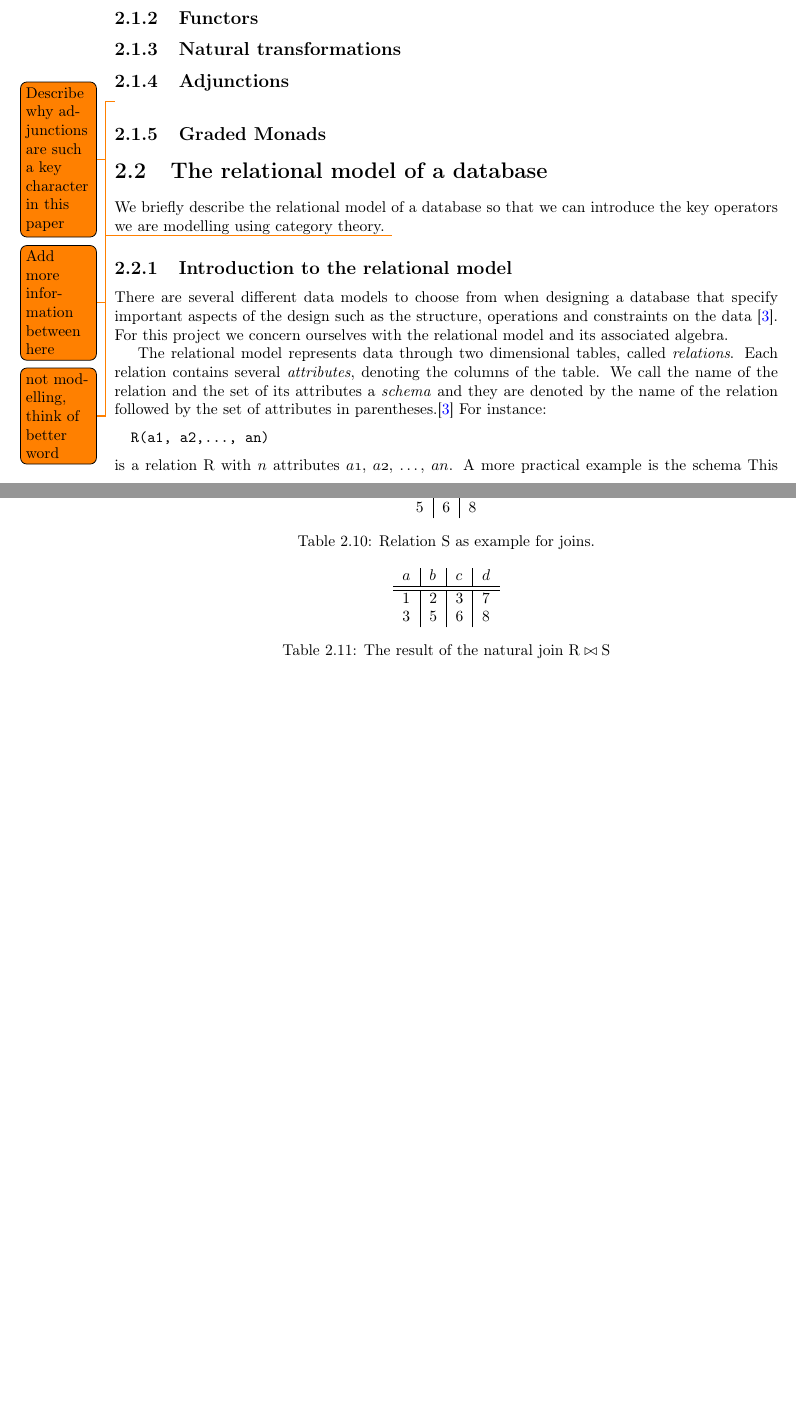
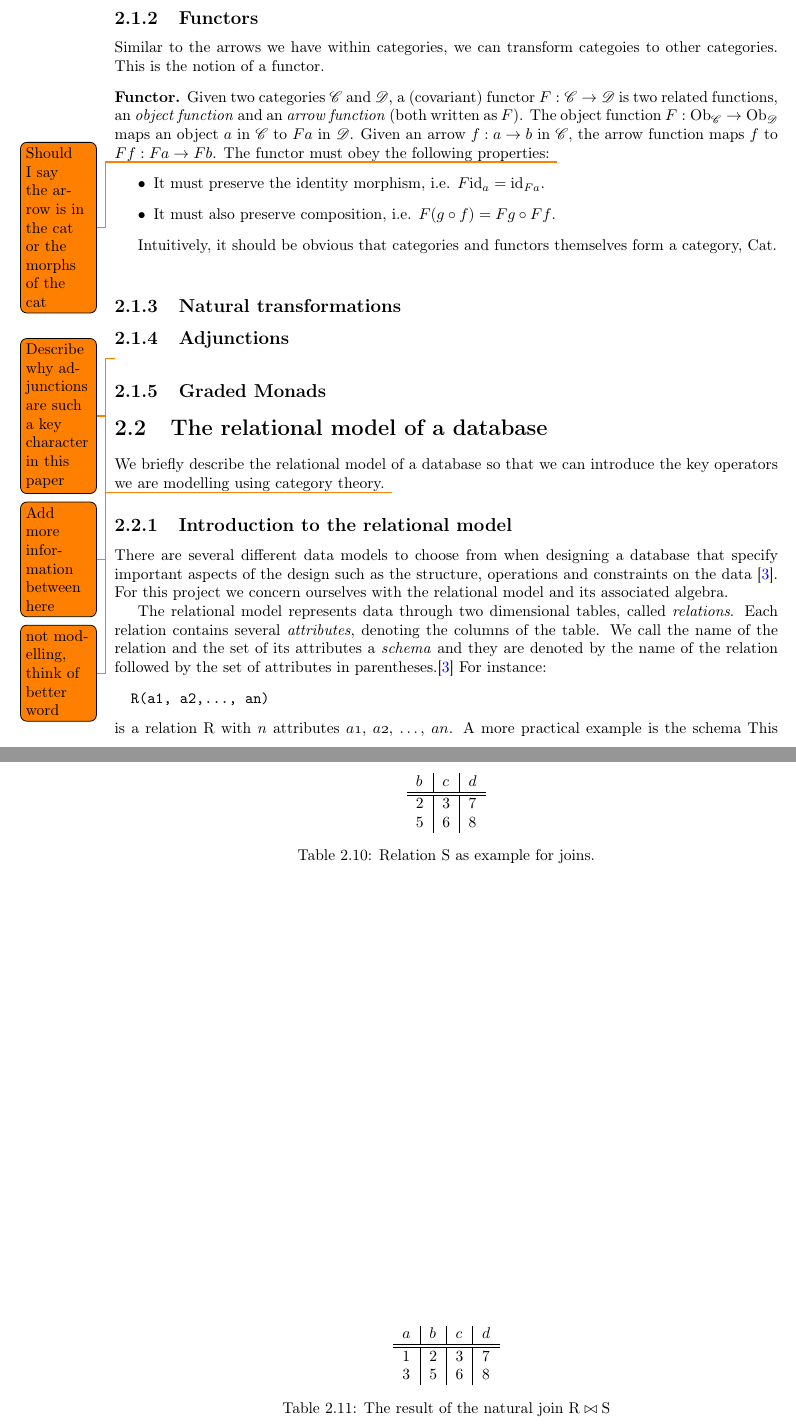
Before and after one commit to MatBon01/joinbench, a LaTeX thesis (report/interim.tex, which reads report/background/categorytheory.tex, report/background/utils.sty): two parts of pages 7 and 11 of 18 before the commit and two parts of pages 7 and 12 of 19 after it, joined at a grey line, cut so that both start at the same text, the shorter picture padded with empty space. Compiled offline with pdfLaTeX.

Commit message:
Add section on Functors

```diff
--- a/report/background/categorytheory.tex
+++ b/report/background/categorytheory.tex
@@ -16,6 +16,19 @@ We will first take the purely mathematical introduction to category theory. We s
 \todo{introduce hom-set}
 
 \subsection{Functors}
+\theoremstyle{definition}\newtheorem*{covfunctordef}{Functor}
+
+Similar to the arrows we have within categories, we can transform categoies to other categories. This is the notion of a functor.
+\begin{covfunctordef}
+  Given two categories \cat{C} and \cat{D}, a (covariant) functor $\functor{F}: \cat{C} \to \cat{D}$ is two related functions, an \emph{object function} and an \emph{arrow function} (both written as \functor{F}). The object function $\functor{F}: \objs{C} \to \objs{D}$ maps an object $a$ in \cat{C} to $\functorobj{F}{a}$ in \cat{D}. Given an arrow $\morph{f}: \obj{a} \to \obj{b}$ in \cat{C}, the arrow function maps \morph{f} to $\functormorph{F}{f}: \functorobj{F}{a} \to \functorobj{F}{b}$. The functor must obey the following properties: \todo{Should I say the arrow is in the cat or the morphs of the cat}
+  \begin{itemize}
+    \item It must preserve the identity morphism, i.e. $\functormorph{F}{\id{a}} = \id{\functorobj{F}{a}}$.
+    \item It must also preserve composition, i.e. $\functormorph{F}{\left(\morph{g} \circ \morph{f}\right)} = \functormorph{F}{\morph{g}} \circ \functormorph{F}{\morph{f}}$.
+  \end{itemize}
+\end{covfunctordef}
+
+Intuitively, it should be obvious that categories and functors themselves form a category, \commoncatname{Cat}.\\
+
 \subsection{Natural transformations}
 \subsection{Adjunctions}
 \todo{Describe why adjunctions are such a key character in this paper}
--- a/report/background/utils.sty
+++ b/report/background/utils.sty
@@ -8,6 +8,12 @@
 \newcommand{\domain}[1]{\ensuremath{\mathrm{dom}\,\morph{#1}}}
 \newcommand{\codomain}[1]{\ensuremath{\mathrm{cod}\,\morph{#1}}}
 \newcommand{\id}[1]{\ensuremath{\mathrm{id}_{\obj{#1}}}}
+\newcommand{\commoncatname}[1]{\ensuremath{\mathrm{#1}}}
+
+% Functor
+\newcommand{\functor}[1]{\ensuremath{\mathnormal{#1}}}
+\newcommand{\functorobj}[2]{\ensuremath{\functor{#1} \obj{#2}}}
+\newcommand{\functormorph}[2]{\ensuremath{\functor{#1} \morph{#2}}}
 
 % Pointed set
 \newcommand{\pset}[2]{\ensuremath{\left(#1,\,#2\right)}}
```
